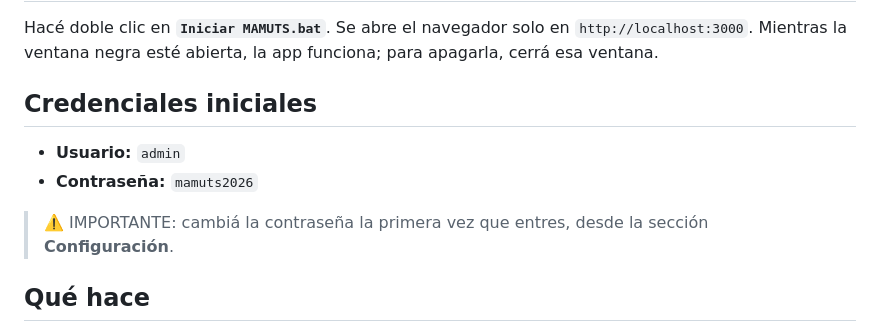
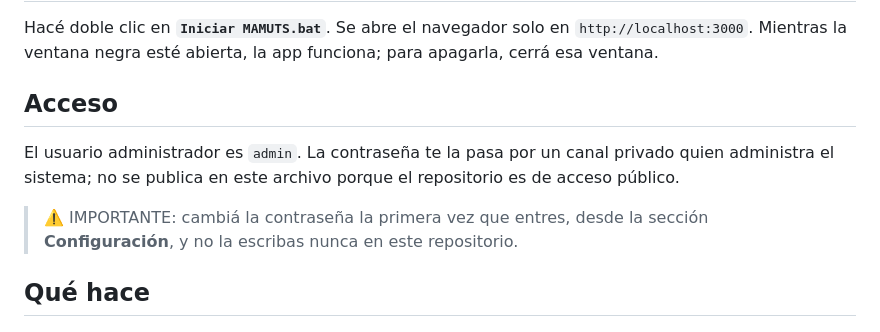
Before and after one commit to facuzaAM/mamuts-flota, a Markdown page: LEEME.md, the part around the change. GitHub-like rendering.

Commit message:
Quitar credenciales por defecto del LEEME
El repositorio es publico, por lo que documentar la contrasena inicial
de admin la dejaba al alcance de cualquiera.

Co-Authored-By: Claude Opus 5 <noreply@anthropic.com>

```diff
--- a/LEEME.md
+++ b/LEEME.md
@@ -8,13 +8,14 @@ Hacé doble clic en **`Iniciar MAMUTS.bat`**. Se abre el navegador solo en
 `http://localhost:3000`. Mientras la ventana negra esté abierta, la app funciona;
 para apagarla, cerrá esa ventana.
 
-## Credenciales iniciales
+## Acceso
 
-- **Usuario:** `admin`
-- **Contraseña:** `mamuts2026`
+El usuario administrador es `admin`. La contraseña te la pasa por un canal
+privado quien administra el sistema; no se publica en este archivo porque el
+repositorio es de acceso público.
 
 > ⚠️ IMPORTANTE: cambiá la contraseña la primera vez que entres, desde la
-> sección **Configuración**.
+> sección **Configuración**, y no la escribas nunca en este repositorio.
 
 ## Qué hace
 
```
